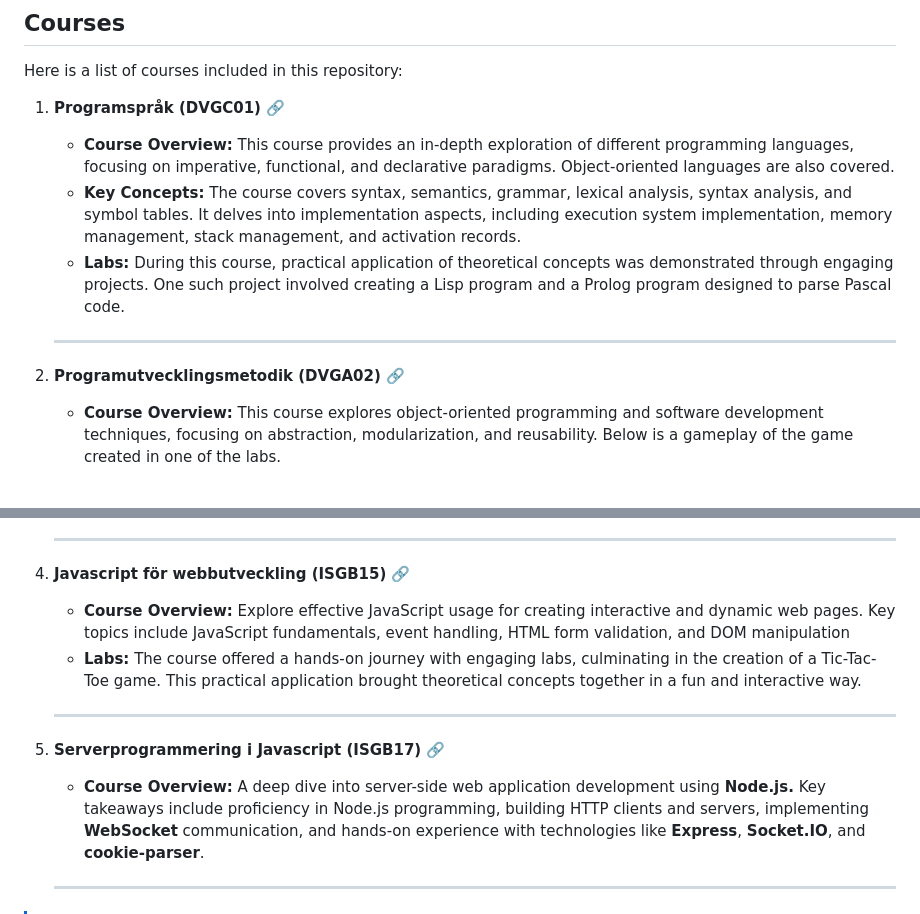
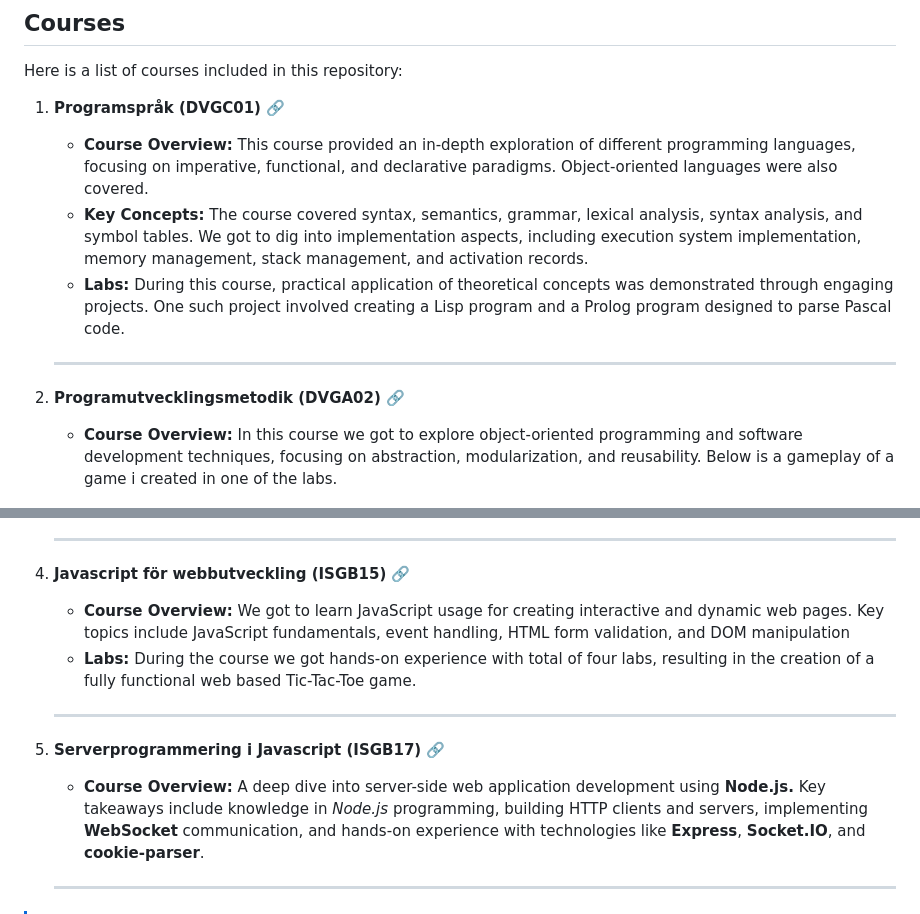
Before and after one commit to vvijk/uni-courses, a Markdown page: README.md, 2 parts joined by grey strips. GitHub-like rendering.

```diff
--- a/README.md
+++ b/README.md
@@ -6,14 +6,14 @@ This repository serves as a centralized hub for organizing and showcasing my uni
 Here is a list of courses included in this repository:
 
 1. **Programspråk (DVGC01)** [🔗](https://github.com/vvijk/uni-courses/tree/main/DVGC01-programsprak)
-   - **Course Overview:** This course provides an in-depth exploration of different programming languages, focusing on imperative, functional, and declarative paradigms. Object-oriented languages are also covered.
-   - **Key Concepts:** The course covers syntax, semantics, grammar, lexical analysis, syntax analysis, and symbol tables. It delves into implementation aspects, including execution system implementation, memory management, stack management, and activation records.
+   - **Course Overview:** This course provided an in-depth exploration of different programming languages, focusing on imperative, functional, and declarative paradigms. Object-oriented languages were also covered.
+   - **Key Concepts:** The course covered syntax, semantics, grammar, lexical analysis, syntax analysis, and symbol tables. We got to dig into implementation aspects, including execution system implementation, memory management, stack management, and activation records.
    - **Labs:** During this course, practical application of theoretical concepts was demonstrated through engaging projects. One such project involved creating a Lisp program and a Prolog program designed to parse Pascal code.
 
    ---
 
 2. **Programutvecklingsmetodik (DVGA02)** [🔗](https://github.com/vvijk/uni-courses/tree/main/DVGA02)
-   - **Course Overview:** This course explores object-oriented programming and software development techniques, focusing on abstraction, modularization, and reusability. Below is a gameplay of the game created in one of the labs.
+   - **Course Overview:** In this course we got to explore object-oriented programming and software development techniques, focusing on abstraction, modularization, and reusability. Below is a gameplay of a game i created in one of the labs.
 
    ![Gameplay](https://github.com/vvijk/uni-courses/blob/main/DVGA02/img/gameplay-smaller.gif)
 
@@ -25,13 +25,13 @@ Here is a list of courses included in this repository:
    ---
 
 4. **Javascript för webbutveckling (ISGB15)** [🔗](https://github.com/vvijk/uni-courses/tree/main/ISGB15)
-   - **Course Overview:** Explore effective JavaScript usage for creating interactive and dynamic web pages. Key topics include JavaScript fundamentals, event handling, HTML form validation, and DOM manipulation
-   - **Labs:** The course offered a hands-on journey with engaging labs, culminating in the creation of a Tic-Tac-Toe game. This practical application brought theoretical concepts together in a fun and interactive way.
+   - **Course Overview:** We got to learn JavaScript usage for creating interactive and dynamic web pages. Key topics include JavaScript fundamentals, event handling, HTML form validation, and DOM manipulation
+   - **Labs:** During the course we got hands-on experience with total of four labs, resulting in the creation of a fully functional web based Tic-Tac-Toe game.
 
    ---
 
 5. **Serverprogrammering i Javascript (ISGB17)** [🔗](https://github.com/vvijk/uni-courses/tree/main/ISGB17)
-   - **Course Overview:** A deep dive into server-side web application development using **Node.js.** Key takeaways include proficiency in Node.js programming, building HTTP clients and servers, implementing **WebSocket** communication, and hands-on experience with technologies like **Express**, **Socket.IO**, and **cookie-parser**.
+   - **Course Overview:** A deep dive into server-side web application development using **Node.js.** Key takeaways include knowledge in *Node.js* programming, building HTTP clients and servers, implementing **WebSocket** communication, and hands-on experience with technologies like **Express**, **Socket.IO**, and **cookie-parser**.
 
    ---
 
```
